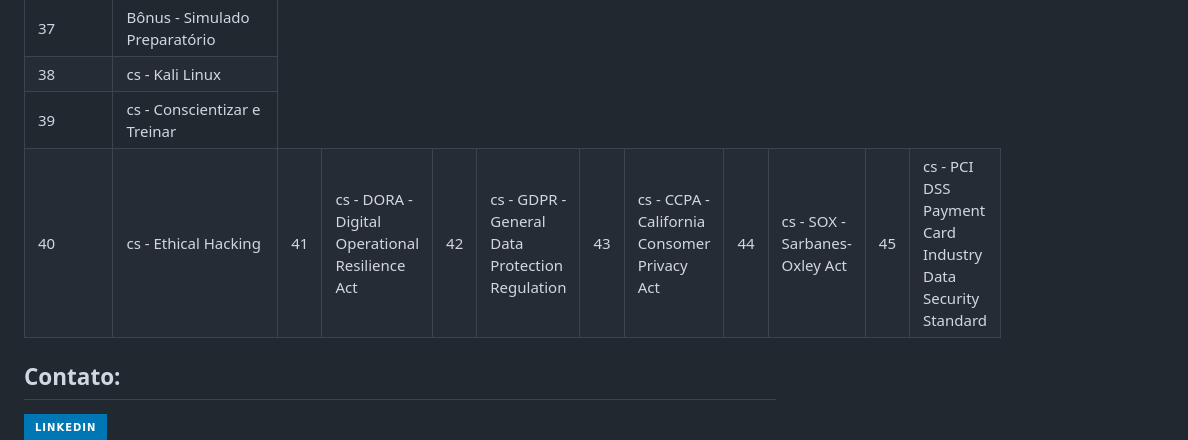
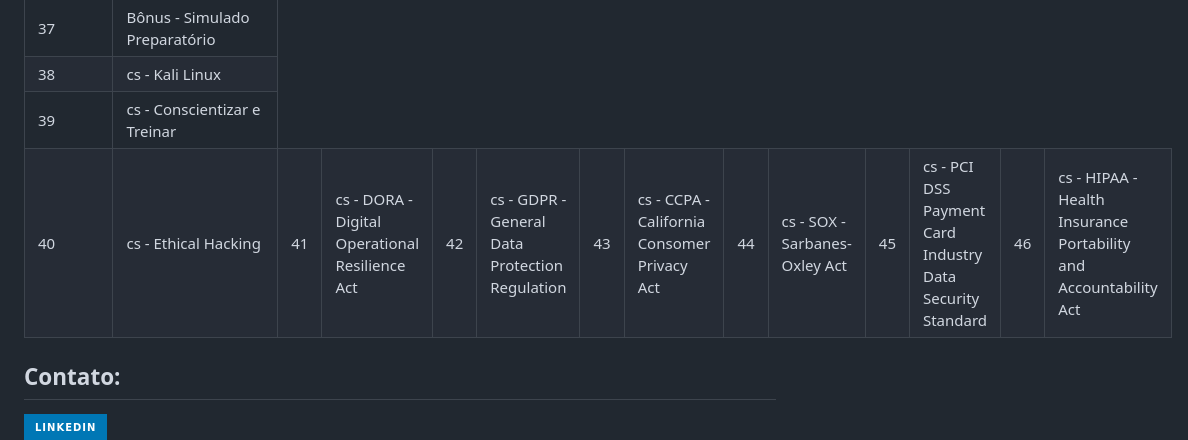
Before and after one commit to Santosdevbjj/portfolio-sergio-santos, a Markdown page: README.md, the part around the change. Drawn GitHub-style; badges without logos.

```diff
--- a/README.md
+++ b/README.md
@@ -284,8 +284,6 @@ Como profissional comprometido com o Lifelong Learning, organizo este repositór
 
 
 
-
-
 </tr>
 
 </tr>
@@ -293,6 +291,19 @@ Como profissional comprometido com o Lifelong Learning, organizo este repositór
 <td>45</td>
       <td>cs - PCI DSS  Payment Card Industry Data Security Standard
  </td>
+
+
+
+
+
+</tr>
+
+</tr>
+
+<td>46</td>
+      <td>cs - HIPAA - Health Insurance Portability and Accountability Act
+ </td>
+
 
 
   </tbody>
```
